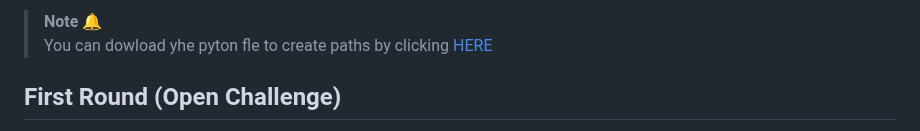
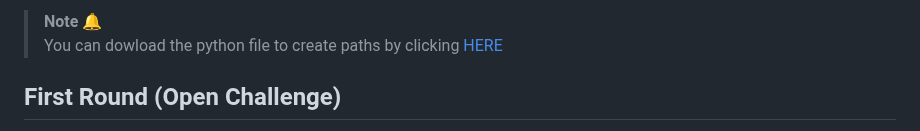
Before and after one commit to Dravex18/D2-Robotics-WRO2025, a Markdown page: README.md, the part around one of its changes. Drawn GitHub-style.

```diff
--- a/README.md
+++ b/README.md
@@ -267,7 +265,7 @@ There are several concepts required to understand the operation of our robot; th
 </p>
 
 > **Note 🔔**
-> You can dowload yhe pyton fle to create paths by clicking [HERE](./SRC/paths.py)
+> You can dowload the python file to create paths by clicking [HERE](./SRC/paths.py)
 
 
 
```
Also changed, not shown: other parts of README.md (+6 -4 lines).
